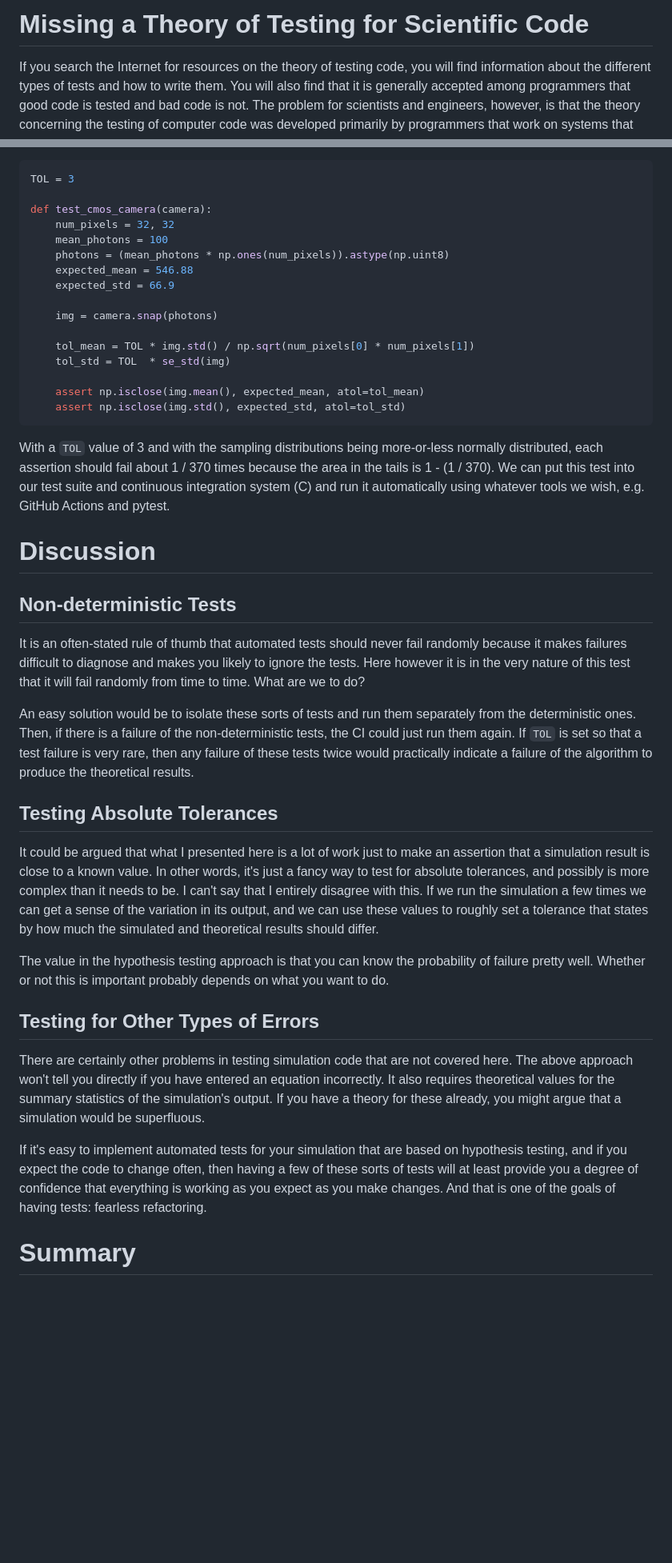
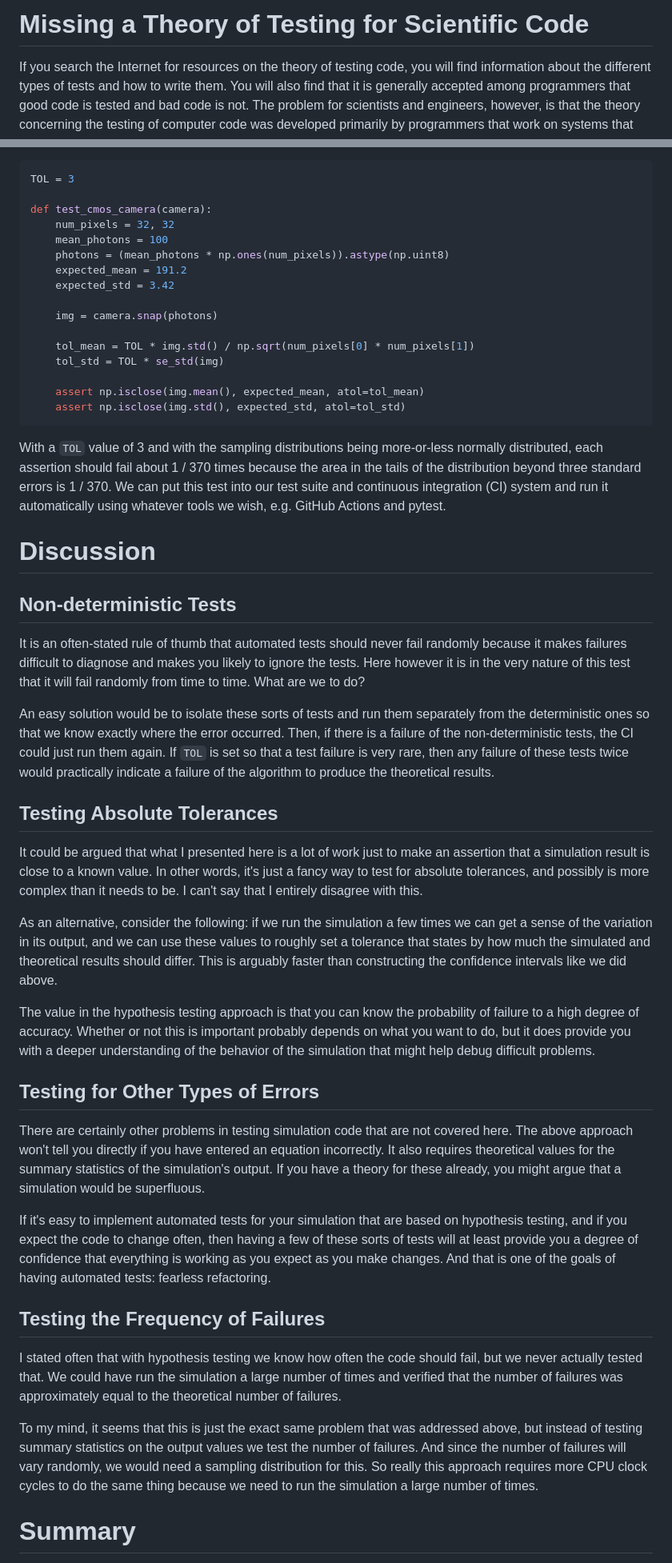
Before and after one commit to kmdouglass/website, a Markdown page: posts/testing-simulation-code.md, 2 parts joined by grey strips. Shown: that part at 80% size. Drawn GitHub-style; blank space fills up the shorter version.

````diff
--- a/posts/testing-simulation-code.md
+++ b/posts/testing-simulation-code.md
@@ -1,8 +1,8 @@
 <!--
-.. title: Testing Simulation Code
+.. title: Automated Testing of Simulation Code via Hypothesis Testing
 .. slug: testing-simulation-code
-.. date: 2024-05-17 09:54:40 UTC+02:00
-.. tags: cameras, simulation
+.. date: 2024-05-21 09:54:40 UTC+02:00
+.. tags: cameras, simulation, statistics
 .. category: optics
 .. link:
 .. description:
@@ -166,19 +168,19 @@ def test_cmos_camera(camera):
     num_pixels = 32, 32
     mean_photons = 100
     photons = (mean_photons * np.ones(num_pixels)).astype(np.uint8)
-    expected_mean = 546.88
-    expected_std = 66.9
+    expected_mean = 191.2
+    expected_std = 3.42
 
     img = camera.snap(photons)
 
     tol_mean = TOL * img.std() / np.sqrt(num_pixels[0] * num_pixels[1])
-    tol_std = TOL  * se_std(img)
+    tol_std = TOL * se_std(img)
 
     assert np.isclose(img.mean(), expected_mean, atol=tol_mean)
     assert np.isclose(img.std(), expected_std, atol=tol_std)
 ```
 
-With a `TOL` value of 3 and with the sampling distributions being more-or-less normally distributed, each assertion should fail about 1 / 370 times because the area in the tails is 1 - (1 / 370). We can put this test into our test suite and continuous integration system (C) and run it automatically using whatever tools we wish, e.g. GitHub Actions and pytest.
+With a `TOL` value of 3 and with the sampling distributions being more-or-less normally distributed, each assertion should fail about 1 / 370 times because the area in the tails of the distribution beyond three standard errors is 1 / 370. We can put this test into our test suite and continuous integration (CI) system and run it automatically using whatever tools we wish, e.g. GitHub Actions and pytest.
 
 # Discussion
 
@@ -186,18 +188,26 @@ With a `TOL` value of 3 and with the sampling distributions being more-or-less n
 
 It is an often-stated rule of thumb that automated tests should never fail randomly because it makes failures difficult to diagnose and makes you likely to ignore the tests. Here however it is in the very nature of this test that it will fail randomly from time to time. What are we to do?
 
-An easy solution would be to isolate these sorts of tests and run them separately from the deterministic ones. Then, if there is a failure of the non-deterministic tests, the CI could just run them again. If `TOL` is set so that a test failure is very rare, then any failure of these tests twice would practically indicate a failure of the algorithm to produce the theoretical results.
+An easy solution would be to isolate these sorts of tests and run them separately from the deterministic ones so that we know exactly where the error occurred. Then, if there is a failure of the non-deterministic tests, the CI could just run them again. If `TOL` is set so that a test failure is very rare, then any failure of these tests twice would practically indicate a failure of the algorithm to produce the theoretical results.
 
 ## Testing Absolute Tolerances
 
-It could be argued that what I presented here is a lot of work just to make an assertion that a simulation result is close to a known value. In other words, it's just a fancy way to test for absolute tolerances, and possibly is more complex than it needs to be. I can't say that I entirely disagree with this. If we run the simulation a few times we can get a sense of the variation in its output, and we can use these values to roughly set a tolerance that states by how much the simulated and theoretical results should differ.
+It could be argued that what I presented here is a lot of work just to make an assertion that a simulation result is close to a known value. In other words, it's just a fancy way to test for absolute tolerances, and possibly is more complex than it needs to be. I can't say that I entirely disagree with this.
 
-The value in the hypothesis testing approach is that you can know the probability of failure pretty well. Whether or not this is important probably depends on what you want to do.
+As an alternative, consider the following: if we run the simulation a few times we can get a sense of the variation in its output, and we can use these values to roughly set a tolerance that states by how much the simulated and theoretical results should differ. This is arguably faster than constructing the confidence intervals like we did above.
+
+The value in the hypothesis testing approach is that you can know the probability of failure to a high degree of accuracy. Whether or not this is important probably depends on what you want to do, but it does provide you with a deeper understanding of the behavior of the simulation that might help debug difficult problems.
 
 ## Testing for Other Types of Errors
 
 There are certainly other problems in testing simulation code that are not covered here. The above approach won't tell you directly if you have entered an equation incorrectly. It also requires theoretical values for the summary statistics of the simulation's output. If you have a theory for these already, you might argue that a simulation would be superfluous.
 
-If it's easy to implement automated tests for your simulation that are based on hypothesis testing, and if you expect the code to change often, then having a few of these sorts of tests will at least provide you a degree of confidence that everything is working as you expect as you make changes. And that is one of the goals of having tests: fearless refactoring.
+If it's easy to implement automated tests for your simulation that are based on hypothesis testing, and if you expect the code to change often, then having a few of these sorts of tests will at least provide you a degree of confidence that everything is working as you expect as you make changes. And that is one of the goals of having automated tests: fearless refactoring.
+
+## Testing the Frequency of Failures
+
+I stated often that with hypothesis testing we know how often the code should fail, but we never actually tested that. We could have run the simulation a large number of times and verified that the number of failures was approximately equal to the theoretical number of failures.
+
+To my mind, it seems that this is just the exact same problem that was addressed above, but instead of testing summary statistics on the output values we test the number of failures. And since the number of failures will vary randomly, we would need a sampling distribution for this. So really this approach requires more CPU clock cycles to do the same thing because we need to run the simulation a large number of times.
 
 # Summary
````
Also changed, not shown: other parts of posts/testing-simulation-code.md (+16 -9 lines).
